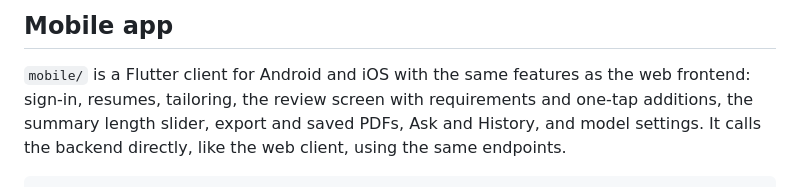
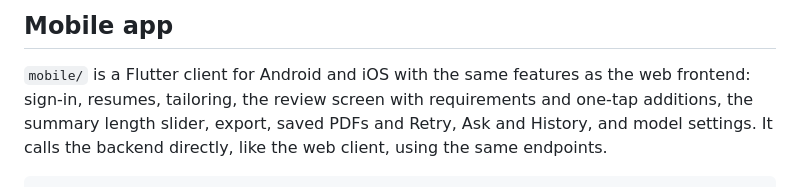
Before and after one commit to anushibinj/resume-tailor, a Markdown page: README.md, the part around the change. Rendered like a GitHub page.

Commit message:
docs: list Retry among the mobile app's features

```diff
--- a/README.md
+++ b/README.md
@@ -394,7 +394,7 @@ promote a user by hand (`UPDATE users SET role = 'ADMIN' WHERE email = '...'`).
 
 `mobile/` is a Flutter client for Android and iOS with the same features as the web
 frontend: sign-in, resumes, tailoring, the review screen with requirements and one-tap
-additions, the summary length slider, export and saved PDFs, Ask and History, and model
+additions, the summary length slider, export, saved PDFs and Retry, Ask and History, and model
 settings. It calls
 the backend directly, like the web client, using the same endpoints.
 
```
